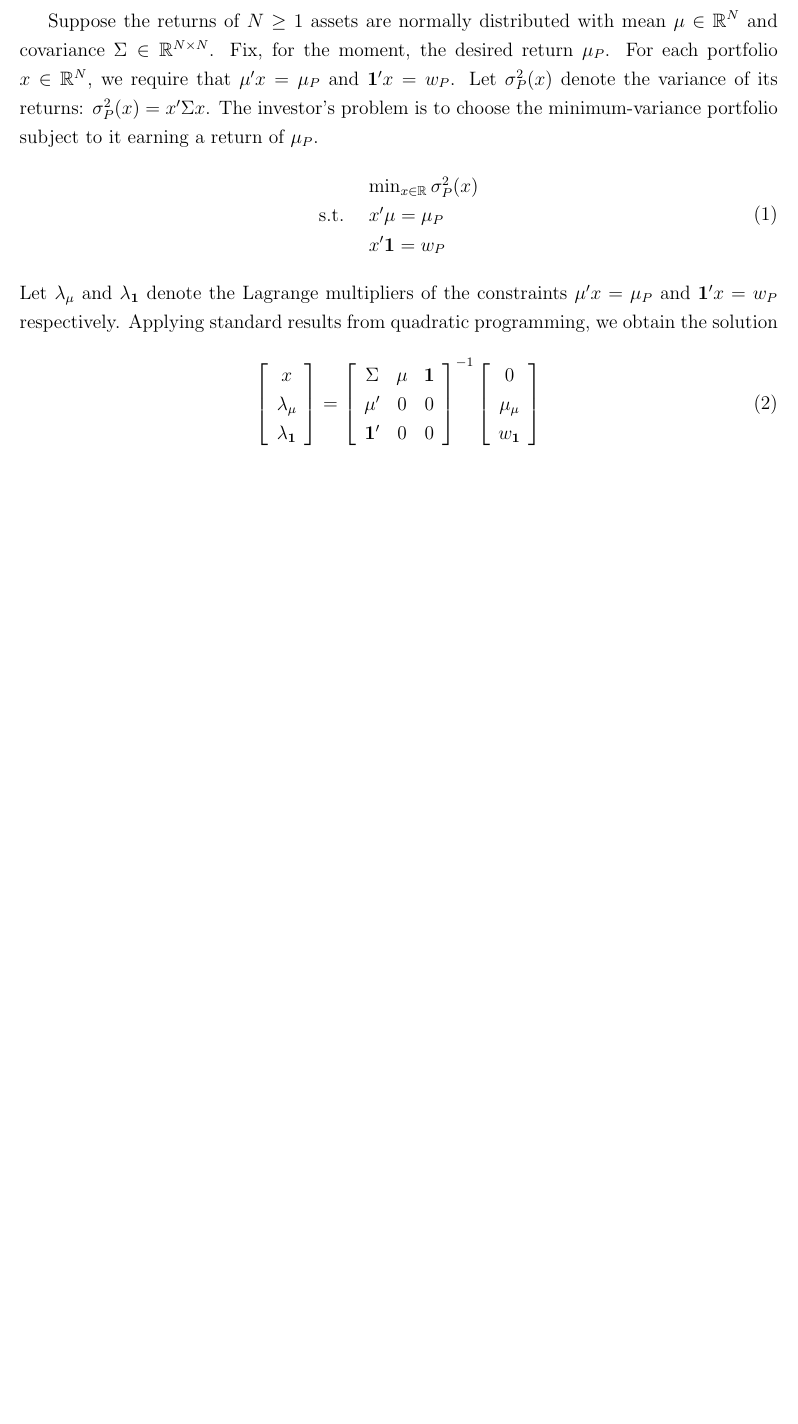
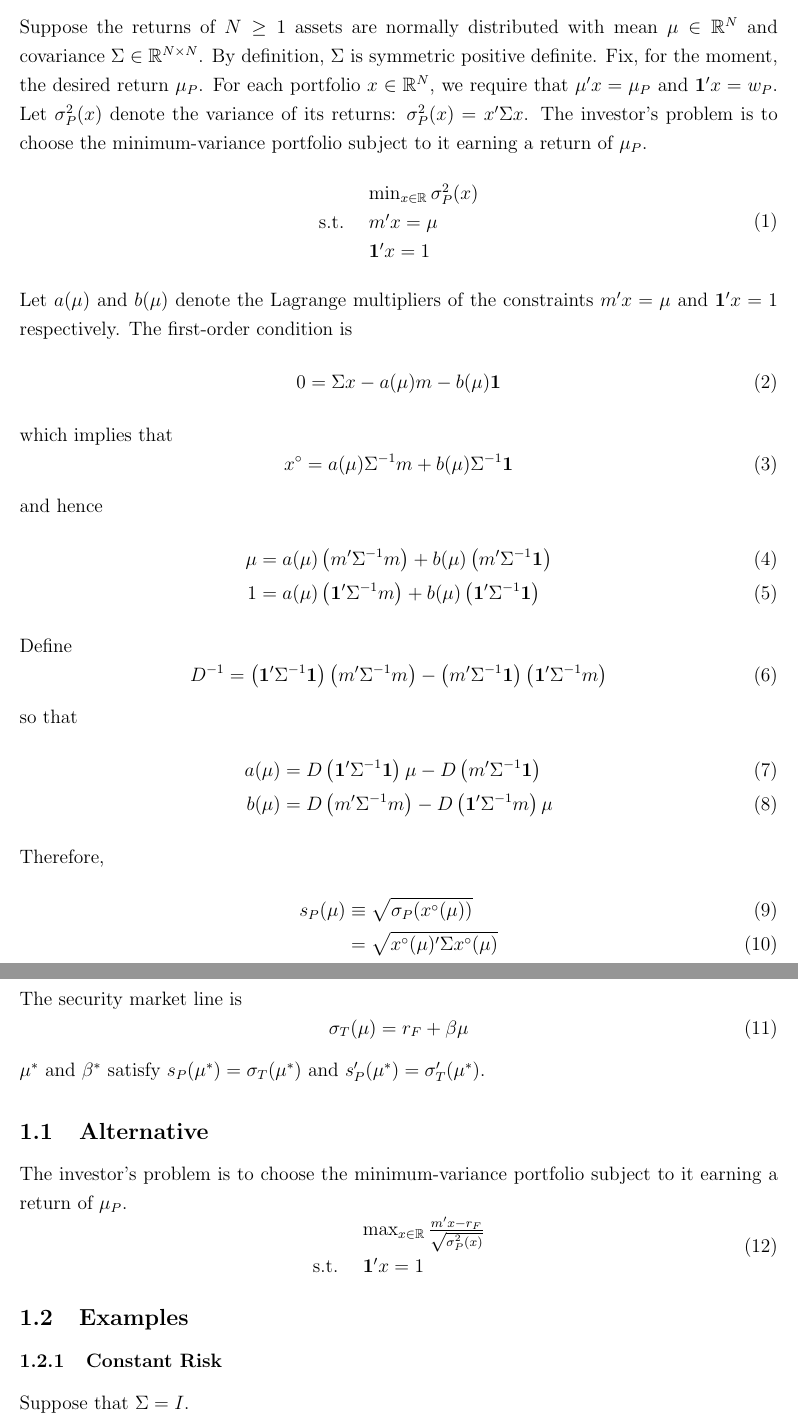
Before and after one commit to martelosaurus/Markowitz, a LaTeX document (docs/docs.tex): part of the page before the commit and two parts of pages 1 and 2 of 2 after it, the two joined at a grey line, cut so that both start at the same text, the shorter picture padded with empty space. Compiled offline with pdfLaTeX.

Commit message:
ENH: details of marko

```diff
--- a/docs/docs.tex
+++ b/docs/docs.tex
@@ -2,37 +2,57 @@
 \usepackage{amsmath,amssymb,fullpage,setspace}
 \begin{document}
 	\onehalfspacing
-	Suppose the returns of $N\geq1$ assets are normally distributed with mean $\mu\in\mathbb{R}^{N}$ and covariance $\Sigma\in\mathbb{R}^{N\times N}$. Fix, for the moment, the desired return $\mu_{P}$. For each portfolio $x\in\mathbb{R}^{N}$, we require that $\mu'x=\mu_{P}$ and $\mathbf{1}'x=w_{P}$. Let $\sigma_{P}^{2}(x)$ denote the variance of its returns: $\sigma_{P}^{2}(x)=x'\Sigma x$. The investor's problem is to choose the minimum-variance portfolio subject to it earning a return of $\mu_{P}$.
+\section{Markowitz}
+	Suppose the returns of $N\geq1$ assets are normally distributed with mean $\mu\in\mathbb{R}^{N}$ and covariance $\Sigma\in\mathbb{R}^{N\times N}$. By definition, $\Sigma$ is symmetric positive definite. Fix, for the moment, the desired return $\mu_{P}$. For each portfolio $x\in\mathbb{R}^{N}$, we require that $\mu'x=\mu_{P}$ and $\mathbf{1}'x=w_{P}$. Let $\sigma_{P}^{2}(x)$ denote the variance of its returns: $\sigma_{P}^{2}(x)=x'\Sigma x$. The investor's problem is to choose the minimum-variance portfolio subject to it earning a return of $\mu_{P}$.
 \begin{equation}
 	\begin{array}{rl}
 		&\min_{x\in\mathbb{R}}\sigma_{P}^{2}(x)\\
-		\text{s.t. }&x'\mu=\mu_{P}\\
-		&x'\mathbf{1}=w_{P}
+		\text{s.t. }&m'x=\mu\\
+		&\mathbf{1}'x=1
 	\end{array}
 \end{equation}
-Let $\lambda_{\mu}$ and $\lambda_{\mathbf{1}}$ denote the Lagrange multipliers of the constraints $\mu'x=\mu_{P}$ and $\mathbf{1}'x=w_{P}$ respectively. Applying standard results from quadratic programming, we obtain the solution
+Let $a(\mu)$ and $b(\mu)$ denote the Lagrange multipliers of the constraints $m'x=\mu$ and $\mathbf{1}'x=1$ respectively. The first-order condition is
 \begin{equation}
-\left[
-\begin{array}{c}
-x \\
-\lambda_{\mu}\\
-\lambda_{\mathbf{1}}
-\end{array}
-\right]
-=
-\left[
-\begin{array}{ccc}
-\Sigma & \mu & \mathbf{1} \\
-\mu' & 0 & 0 \\
-\mathbf{1}' & 0 & 0
-\end{array}
-\right]^{-1}
-\left[
-\begin{array}{c}
-0 \\
-\mu_{\mu}\\
-w_{\mathbf{1}}
-\end{array}
-\right]
+	0=\Sigma x-a(\mu)m-b(\mu)\mathbf{1}
 \end{equation}
+which implies that
+\begin{equation}
+	x^{\circ}=a(\mu)\Sigma^{-1}m+b(\mu)\Sigma^{-1}\mathbf{1}
+\end{equation}
+and hence
+\begin{align}
+	\mu&=a(\mu)\left(m'\Sigma^{-1}m\right)+b(\mu)\left(m'\Sigma^{-1}\mathbf{1}\right)\\
+	1&=a(\mu)\left(\mathbf{1}'\Sigma^{-1}m\right)+b(\mu)\left(\mathbf{1}'\Sigma^{-1}\mathbf{1}\right)
+\end{align}
+Define
+\begin{equation}
+	D^{-1}=\left(\mathbf{1}'\Sigma^{-1}\mathbf{1}\right)\left(m'\Sigma^{-1}m\right)-\left(m'\Sigma^{-1}\mathbf{1}\right)\left(\mathbf{1}'\Sigma^{-1}m\right)
+\end{equation}
+so that
+\begin{align}
+	a(\mu)&=D\left(\mathbf{1}'\Sigma^{-1}\mathbf{1}\right)\mu-D\left(m'\Sigma^{-1}\mathbf{1}\right)\\
+	b(\mu)&=D\left(m'\Sigma^{-1}m\right)-D\left(\mathbf{1}'\Sigma^{-1}m\right)\mu
+\end{align}
+Therefore,
+\begin{align}
+	s_{P}(\mu)&\equiv\sqrt{\sigma_{P}(x^{\circ}(\mu))}\\
+	&=\sqrt{x^{\circ}(\mu)'\Sigma x^{\circ}(\mu)}
+\end{align}
+The security market line is
+\begin{equation}
+	\sigma_{T}(\mu)=r_F+\beta\mu
+\end{equation}
+$\mu^{*}$ and $\beta^{*}$ satisfy $s_{P}(\mu^{*})=\sigma_{T}(\mu^{*})$ and $s_{P}'(\mu^{*})=\sigma_{T}'(\mu^{*})$.
+\subsection{Alternative}
+The investor's problem is to choose the minimum-variance portfolio subject to it earning a return of $\mu_{P}$.
+\begin{equation}
+	\begin{array}{rl}
+		&\max_{x\in\mathbb{R}}\frac{m'x-r_{F}}{\sqrt{\sigma_{P}^{2}(x)}}\\
+		\text{s.t. }&\mathbf{1}'x=1\\
+	\end{array}
+\end{equation}
+\subsection{Examples}
+\subsubsection{Constant Risk}
+Suppose that $\Sigma=I$.
+
 \end{document}
```
Also changed, not shown: docs/docs.pdf, 2 other files.
